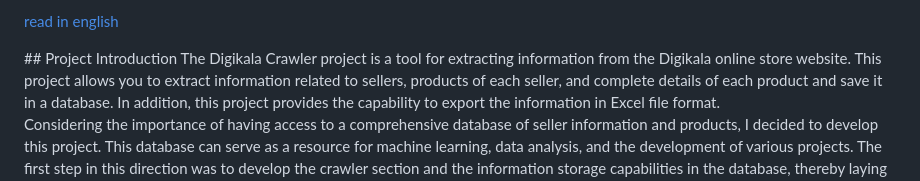
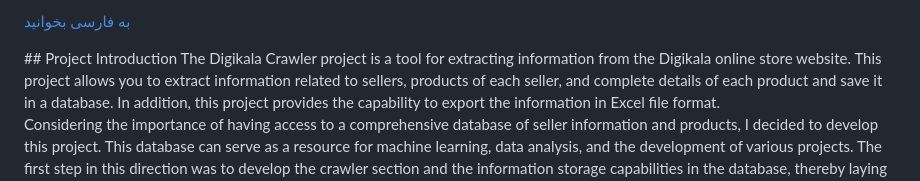
Before and after one commit to rabbittx/Digikala-Crawler, a Markdown page: archive/documents/documents.md, the part around the change. GitHub-like rendering.

```diff
--- a/archive/documents/documents.md
+++ b/archive/documents/documents.md
@@ -1,4 +1,4 @@
-[read in english](documents.md)
+[به فارسی بخوانید ](documents.md)
 <div dir='rtl'>
 ## Project Introduction
 The Digikala Crawler project is a tool for extracting information from the Digikala online store website. This project allows you to extract information related to sellers, products of each seller, and complete details of each product and save it in a database. In addition, this project provides the capability to export the information in Excel file format.
```
